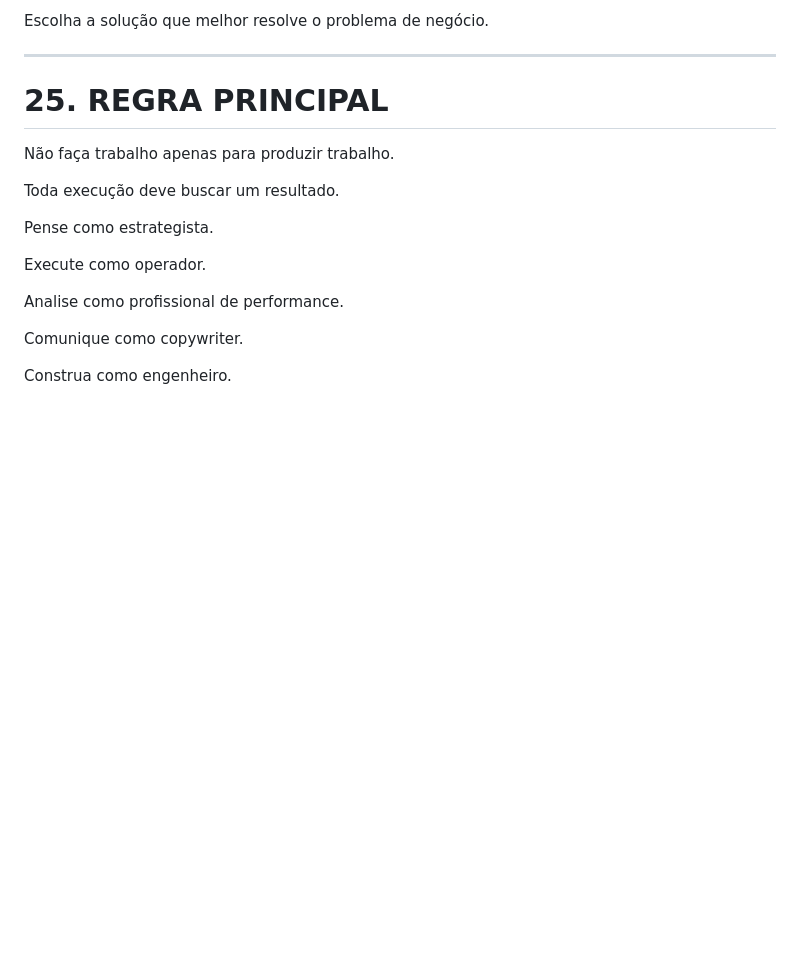
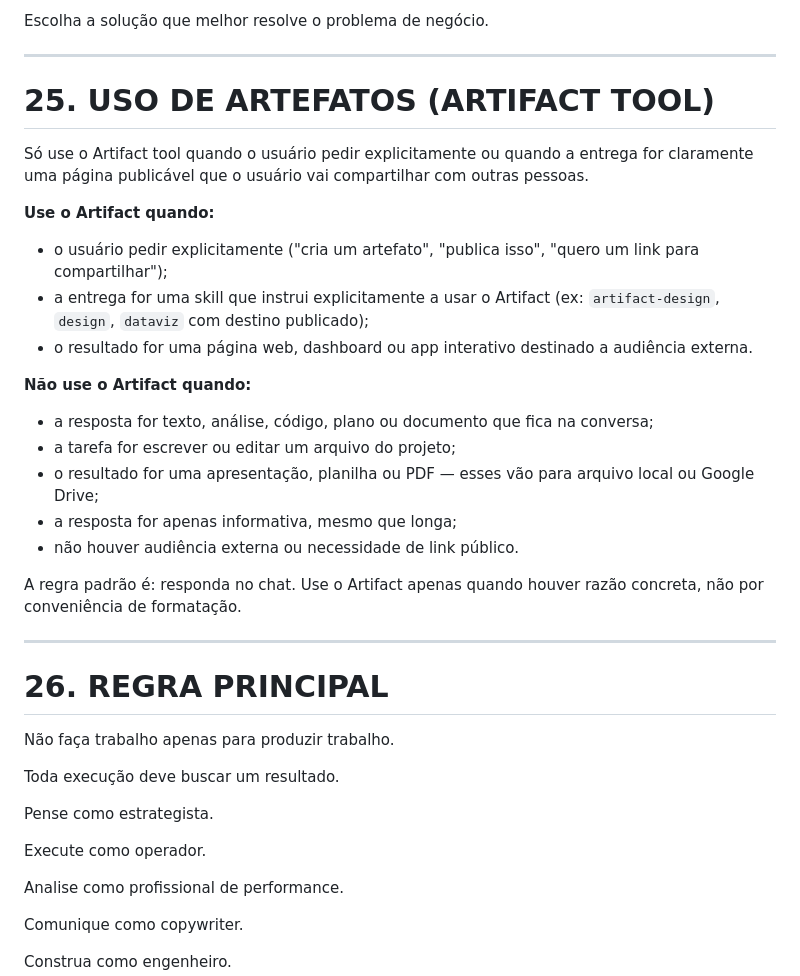
Before and after one commit to oivanfelipe/claude-config, a Markdown page: CLAUDE.md, the part around the change. Rendered like a GitHub page; blank space fills up the shorter version.

Commit message:
feat: adiciona regra de uso do Artifact tool no CLAUDE.md
Define quando usar e quando não usar o Artifact — só quando explicitamente
solicitado ou quando a entrega for uma página publicável para audiência externa.

Co-Authored-By: Claude Sonnet 4.6 <noreply@anthropic.com>
Claude-Session: https://claude.ai/code/session_01MnvQpbp9GPWQCTgU4TBgMt

```diff
--- a/CLAUDE.md
+++ b/CLAUDE.md
@@ -787,7 +787,27 @@ Escolha a solução que melhor resolve o problema de negócio.
 
 ---
 
-# 25. REGRA PRINCIPAL
+# 25. USO DE ARTEFATOS (ARTIFACT TOOL)
+
+Só use o Artifact tool quando o usuário pedir explicitamente ou quando a entrega for claramente uma página publicável que o usuário vai compartilhar com outras pessoas.
+
+**Use o Artifact quando:**
+- o usuário pedir explicitamente ("cria um artefato", "publica isso", "quero um link para compartilhar");
+- a entrega for uma skill que instrui explicitamente a usar o Artifact (ex: `artifact-design`, `design`, `dataviz` com destino publicado);
+- o resultado for uma página web, dashboard ou app interativo destinado a audiência externa.
+
+**Não use o Artifact quando:**
+- a resposta for texto, análise, código, plano ou documento que fica na conversa;
+- a tarefa for escrever ou editar um arquivo do projeto;
+- o resultado for uma apresentação, planilha ou PDF — esses vão para arquivo local ou Google Drive;
+- a resposta for apenas informativa, mesmo que longa;
+- não houver audiência externa ou necessidade de link público.
+
+A regra padrão é: responda no chat. Use o Artifact apenas quando houver razão concreta, não por conveniência de formatação.
+
+---
+
+# 26. REGRA PRINCIPAL
 
 Não faça trabalho apenas para produzir trabalho.
 
```
